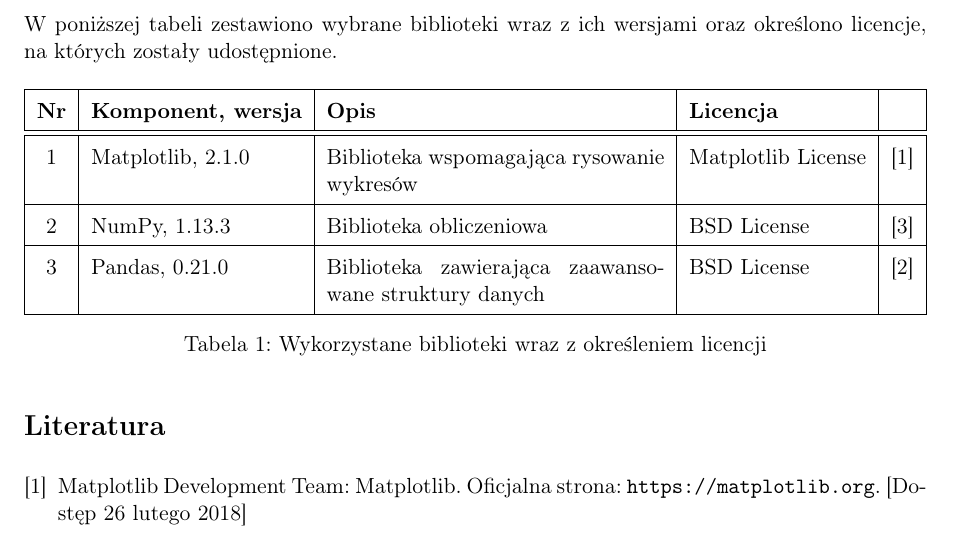
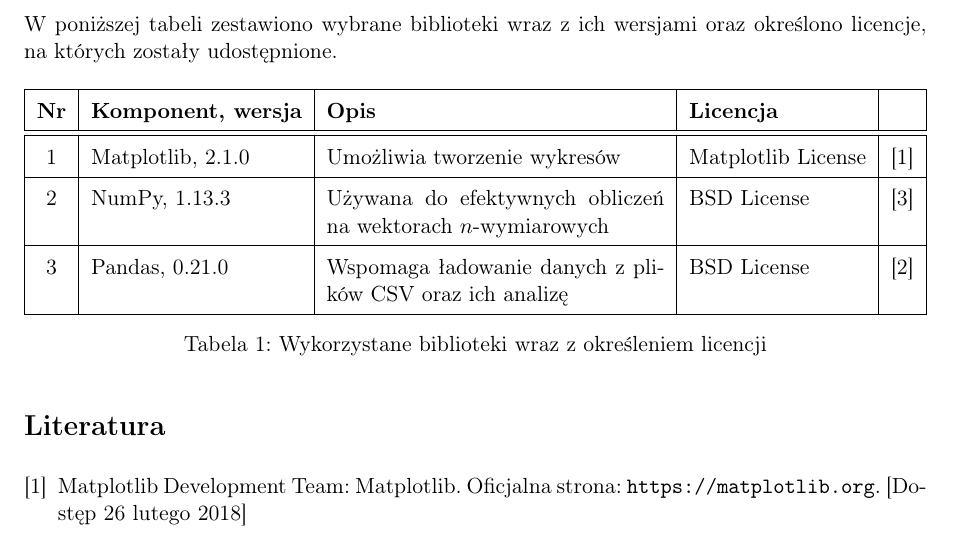
Before and after one commit to felskit/msi2, a LaTeX document (knn/doc/draft/draft.tex): part of page 2 of 2, cut so that both start at the same text. Compiled offline with pdfLaTeX.

Commit message:
Change descriptions in library table

```diff
--- a/knn/doc/draft/draft.tex
+++ b/knn/doc/draft/draft.tex
@@ -71,19 +71,19 @@
         \hline
         1 &
         Matplotlib, 2.1.0 &
-        Biblioteka wspomagająca rysowanie wykresów &
+        Umożliwia tworzenie wykresów &
         Matplotlib License &
         \cite{matplotlib} \\
         \hline
         2 &
         NumPy, 1.13.3 &
-        Biblioteka obliczeniowa &
+        Używana do~efektywnych obliczeń na~wektorach $n$-wymiarowych &
         BSD License &
         \cite{numpy} \\
         \hline
         3 &
         Pandas, 0.21.0 &
-        Biblioteka zawierająca zaawansowane struktury danych &
+        Wspomaga ładowanie danych z~plików CSV oraz~ich analizę &
         BSD License &
         \cite{pandas} \\
         \hline
```
